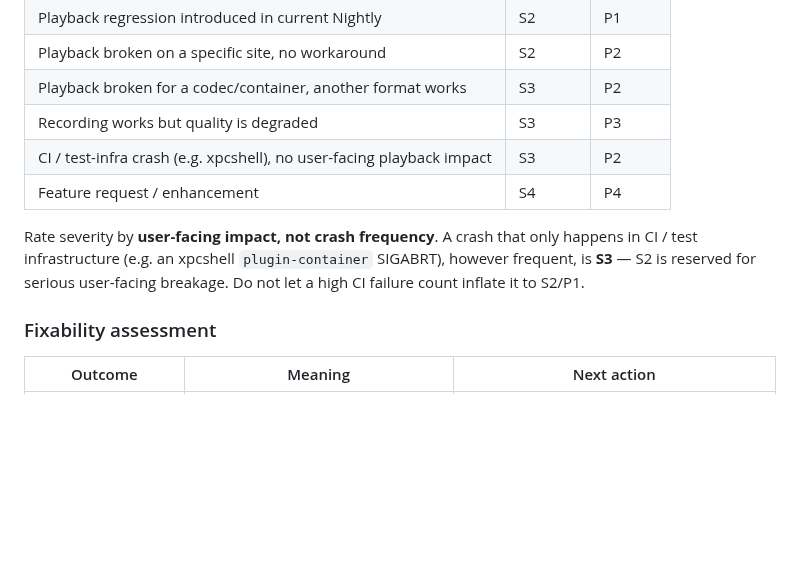
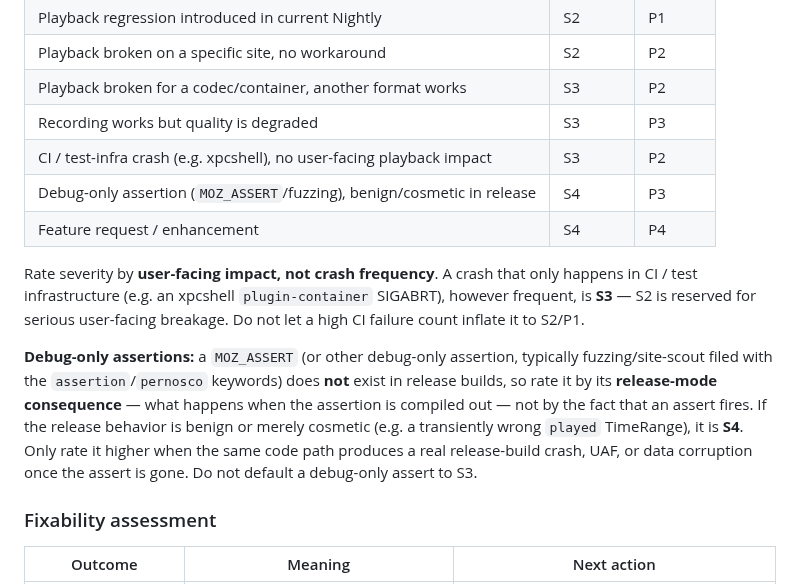
Before and after one commit to alastor0325/fx-bug-toolkit, a Markdown page: skills/triage/SKILL.md, the part around the change. Drawn GitHub-style; blank space fills up the shorter version.

Commit message:
triage: rate debug-only assertions by release-mode consequence (S4 default)

```diff
--- a/skills/triage/SKILL.md
+++ b/skills/triage/SKILL.md
@@ -1085,12 +1085,23 @@ entirely rather than leaving a dangling, untracked one.
 | Playback broken for a codec/container, another format works | S3 | P2 |
 | Recording works but quality is degraded | S3 | P3 |
 | CI / test-infra crash (e.g. xpcshell), no user-facing playback impact | S3 | P2 |
+| Debug-only assertion (`MOZ_ASSERT`/fuzzing), benign/cosmetic in release | S4 | P3 |
 | Feature request / enhancement | S4 | P4 |
 
 Rate severity by **user-facing impact, not crash frequency**. A crash that
 only happens in CI / test infrastructure (e.g. an xpcshell `plugin-container`
 SIGABRT), however frequent, is **S3** — S2 is reserved for serious user-facing
 breakage. Do not let a high CI failure count inflate it to S2/P1.
+
+**Debug-only assertions:** a `MOZ_ASSERT` (or other debug-only assertion,
+typically fuzzing/site-scout filed with the `assertion`/`pernosco` keywords)
+does **not** exist in release builds, so rate it by its **release-mode
+consequence** — what happens when the assertion is compiled out — not by the
+fact that an assert fires. If the release behavior is benign or merely
+cosmetic (e.g. a transiently wrong `played` TimeRange), it is **S4**. Only
+rate it higher when the same code path produces a real release-build crash,
+UAF, or data corruption once the assert is gone. Do not default a debug-only
+assert to S3.
 
 ### Fixability assessment
 
```
